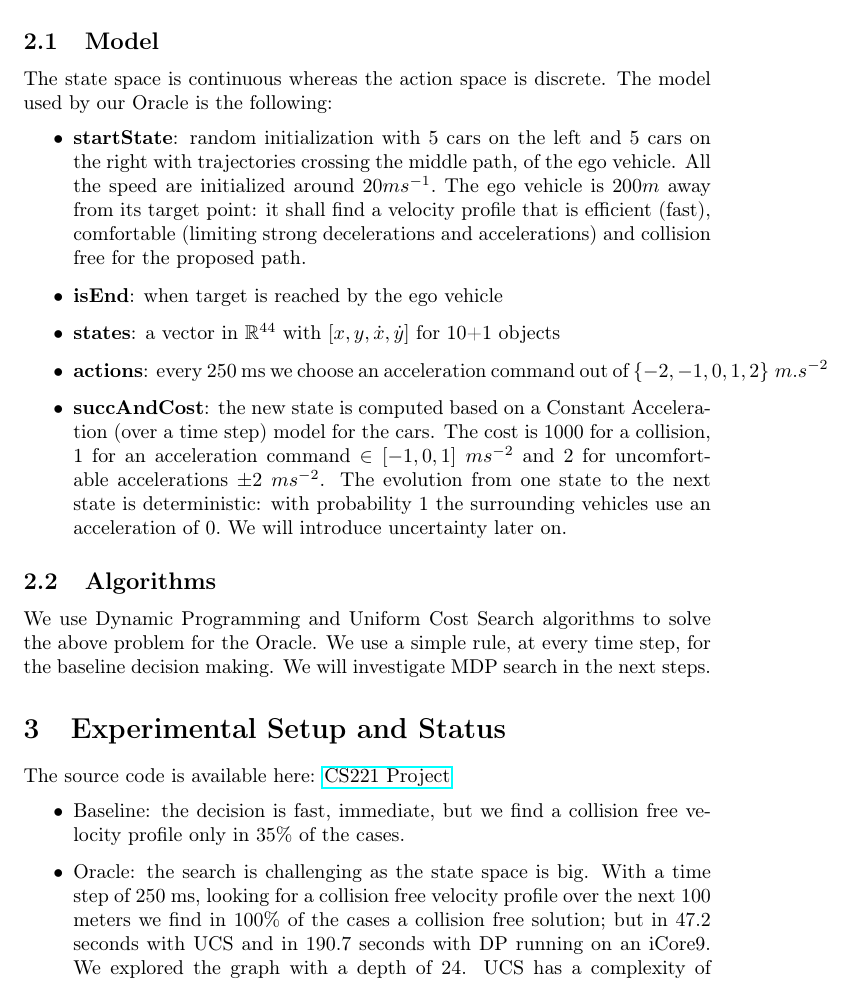
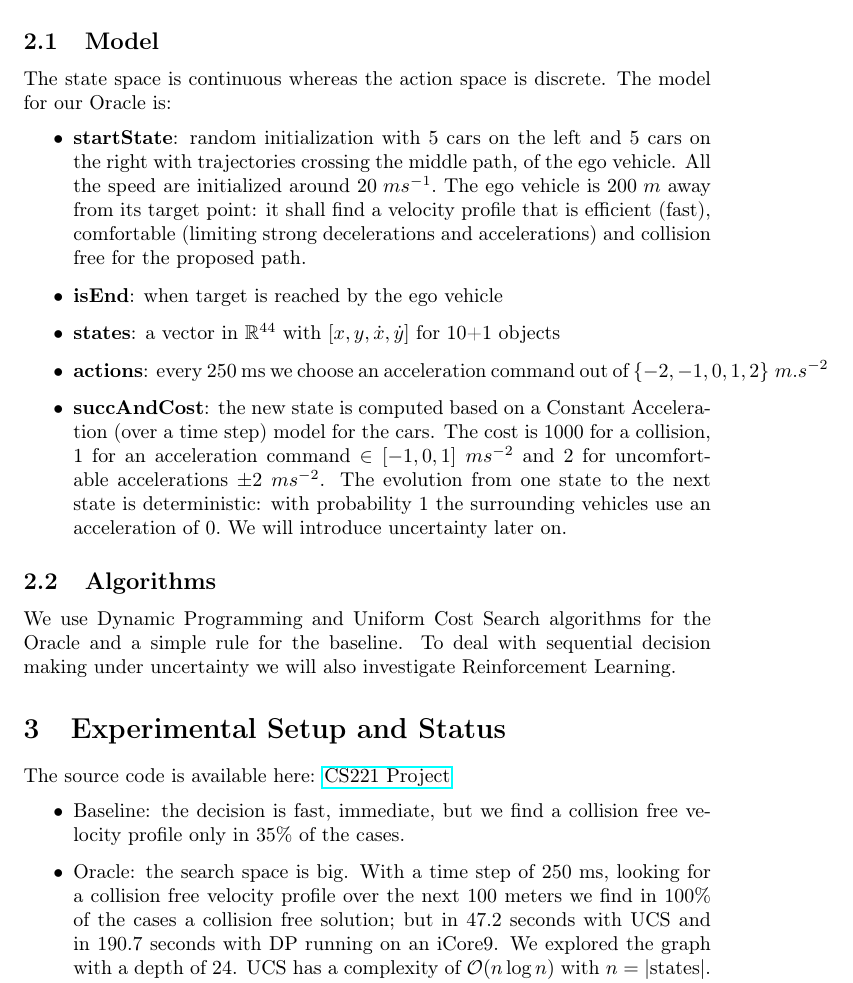
Before and after one commit to minnieho/CS221_Project, a LaTeX document (writeups/proposal.tex): part of page 2 of 3, cut so that both start at the same text. Compiled offline with pdfLaTeX.

Commit message:
proposal team reviewed

```diff
--- a/writeups/proposal.tex
+++ b/writeups/proposal.tex
@@ -76,13 +75,13 @@ problem.
 \subsection{Model}
 
 The state space is continuous whereas the action space is discrete.
-The model used by our Oracle is the following:
+The model for our Oracle is:
 \begin{itemize}
 \item \textbf{startState}: random initialization with 5 cars on the left
 and 5 cars on the right with trajectories crossing the middle path,
-of the ego vehicle. All the speed are initialized around $20ms^{-1}.$
-The ego vehicle is $200m$ away from its target point: it shall find
-a velocity profile that is efficient (fast), comfortable (limiting
+of the ego vehicle. All the speed are initialized around $20\;ms^{-1}.$
+The ego vehicle is $200\;m$ away from its target point: it shall
+find a velocity profile that is efficient (fast), comfortable (limiting
 strong decelerations and accelerations) and collision free for the
 proposed path.
 \item \textbf{isEnd}: when target is reached by the ego vehicle
@@ -101,10 +100,10 @@ uncertainty later on.
 
 \subsection{Algorithms}
 
-We use Dynamic Programming and Uniform Cost Search algorithms to solve
-the above problem for the Oracle. We use a simple rule, at every time
-step, for the baseline decision making. We will investigate MDP search
-in the next steps.
+We use Dynamic Programming and Uniform Cost Search algorithms for
+the Oracle and a simple rule for the baseline. To deal with sequential
+decision making under uncertainty we will also investigate Reinforcement
+Learning.
 
 \section{Experimental Setup and Status}
 
@@ -112,13 +111,13 @@ The source code is available here: \href{https://github.com/PhilippeW83440/CS221
 \begin{itemize}
 \item Baseline: the decision is fast, immediate, but we find a collision
 free velocity profile only in $35\%$ of the cases.
-\item Oracle: the search is challenging as the state space is big. With
-a time step of $250$ ms, looking for a collision free velocity profile
-over the next $100$ meters we find in $100\%$ of the cases a collision
-free solution; but in $47.2$ seconds with UCS and in $190.7$ seconds
-with DP running on an iCore9. We explored the graph with a depth of
-24. UCS has a complexity of $\mathcal{O}(n\log n)$ with $n=\left|\text{states}\right|$.
-It potentially explores fewer states than DP.
+\item Oracle: the search space is big. With a time step of $250$ ms, looking
+for a collision free velocity profile over the next $100$ meters
+we find in $100\%$ of the cases a collision free solution; but in
+$47.2$ seconds with UCS and in $190.7$ seconds with DP running on
+an iCore9. We explored the graph with a depth of 24. UCS has a complexity
+of $\mathcal{O}(n\log n)$ with $n=\left|\text{states}\right|$. It
+potentially explores fewer states than DP.
 \end{itemize}
 \nocite{*}
 \printbibliography
```
Also changed, not shown: writeups/proposal.pdf, writeups/proposal.tex (19 more changed lines), 1 other file.
